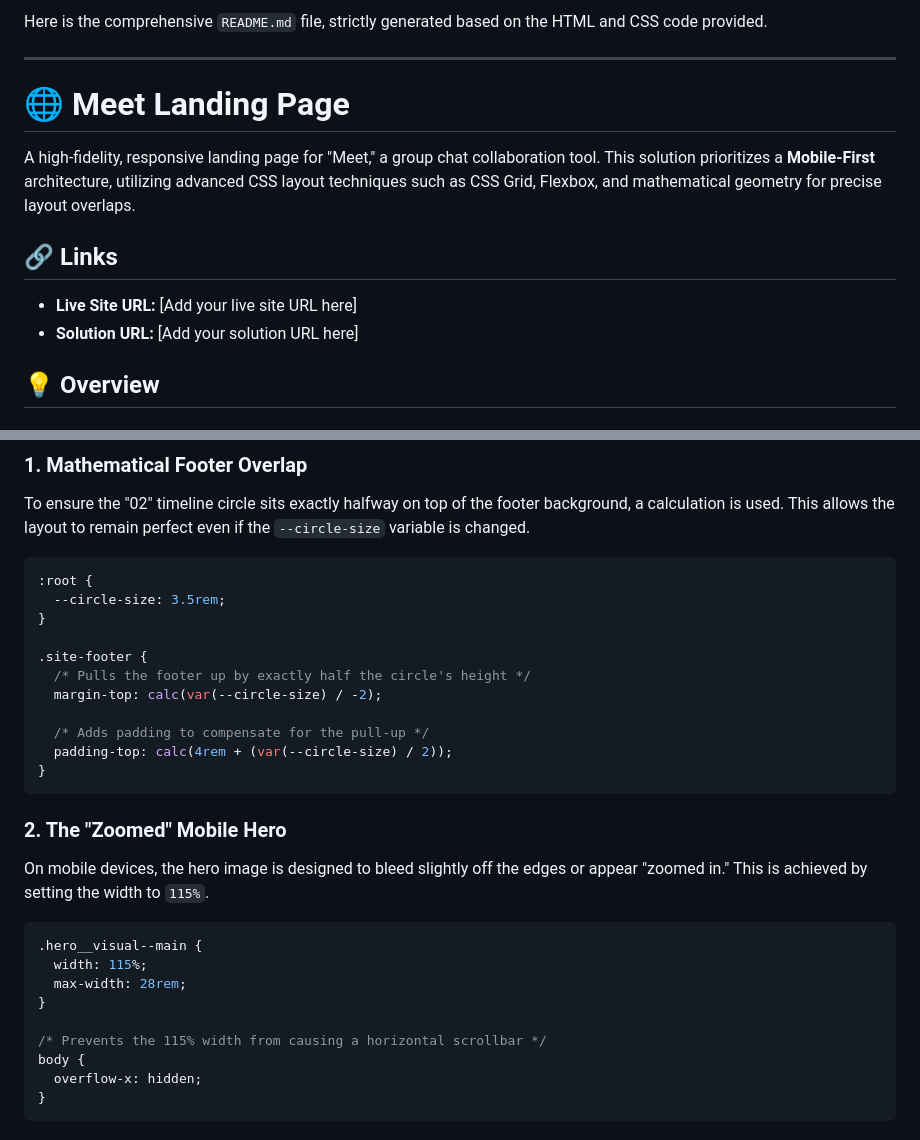
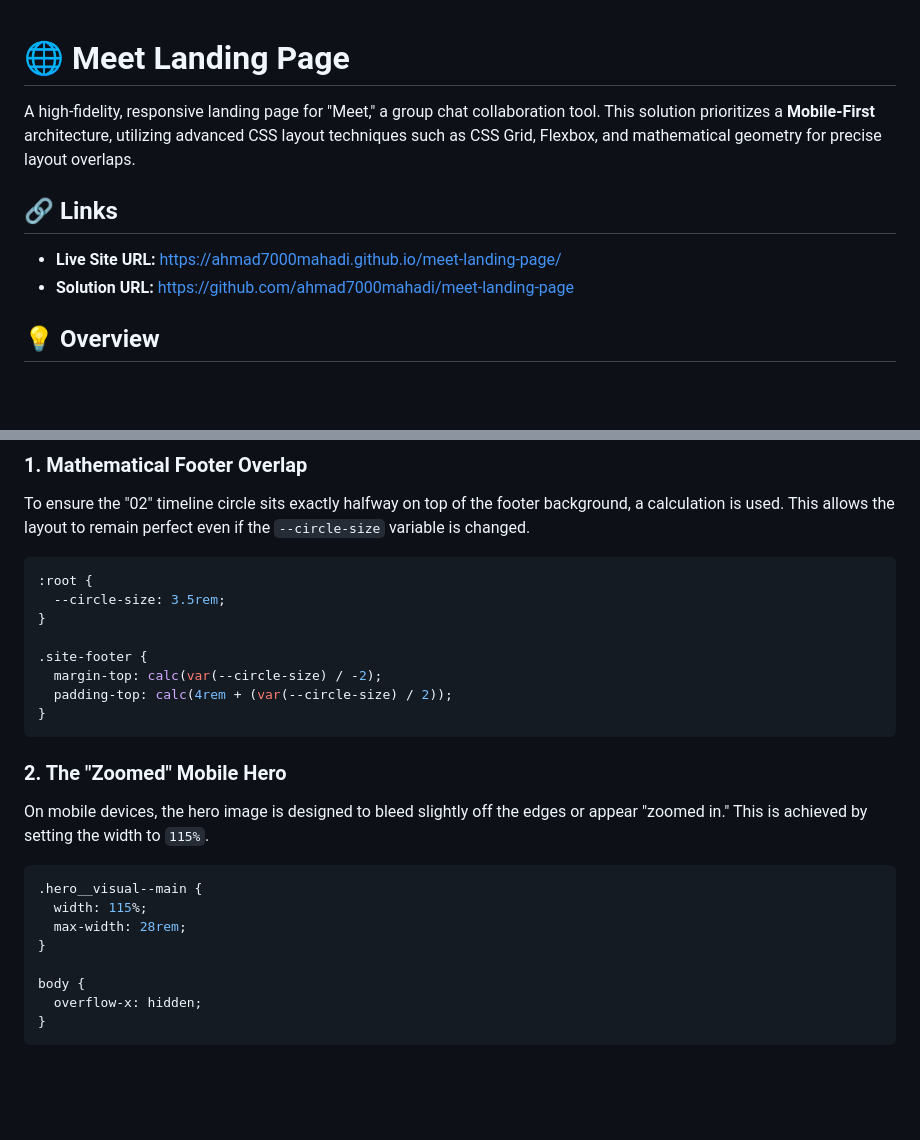
Before and after one commit to ahmad7000mahadi/meet-landing-page, a Markdown page: README.md, 2 parts joined by grey strips. Drawn GitHub-style; blank space fills up the shorter version.

Commit message:
Commit message

````diff
--- a/README.md
+++ b/README.md
@@ -1,15 +1,11 @@
-Here is the comprehensive `README.md` file, strictly generated based on the HTML and CSS code provided.
-
----
-
 # 🌐 Meet Landing Page
 
 A high-fidelity, responsive landing page for "Meet," a group chat collaboration tool. This solution prioritizes a **Mobile-First** architecture, utilizing advanced CSS layout techniques such as CSS Grid, Flexbox, and mathematical geometry for precise layout overlaps.
 
 ## 🔗 Links
 
-- **Live Site URL:** [Add your live site URL here]
-- **Solution URL:** [Add your solution URL here]
+- **Live Site URL:** https://ahmad7000mahadi.github.io/meet-landing-page/
+- **Solution URL:** https://github.com/ahmad7000mahadi/meet-landing-page
 
 ## 💡 Overview
 
@@ -81,10 +77,7 @@ To ensure the "02" timeline circle sits exactly halfway on top of the footer bac
 }
 
 .site-footer {
-  /* Pulls the footer up by exactly half the circle's height */
   margin-top: calc(var(--circle-size) / -2);
-
-  /* Adds padding to compensate for the pull-up */
   padding-top: calc(4rem + (var(--circle-size) / 2));
 }
 ```
@@ -99,7 +92,6 @@ On mobile devices, the hero image is designed to bleed slightly off the edges or
   max-width: 28rem;
 }
 
-/* Prevents the 115% width from causing a horizontal scrollbar */
 body {
   overflow-x: hidden;
 }
````
